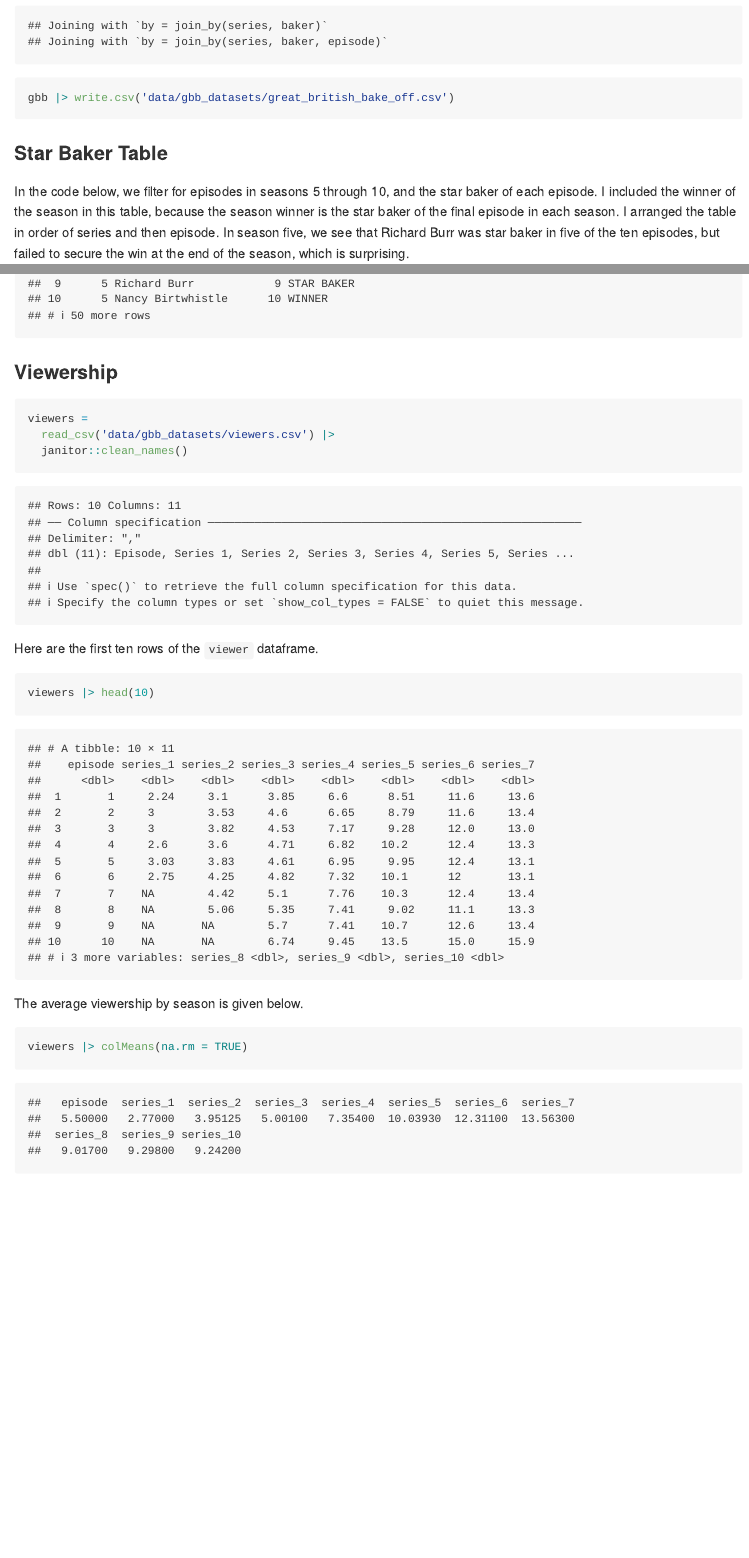
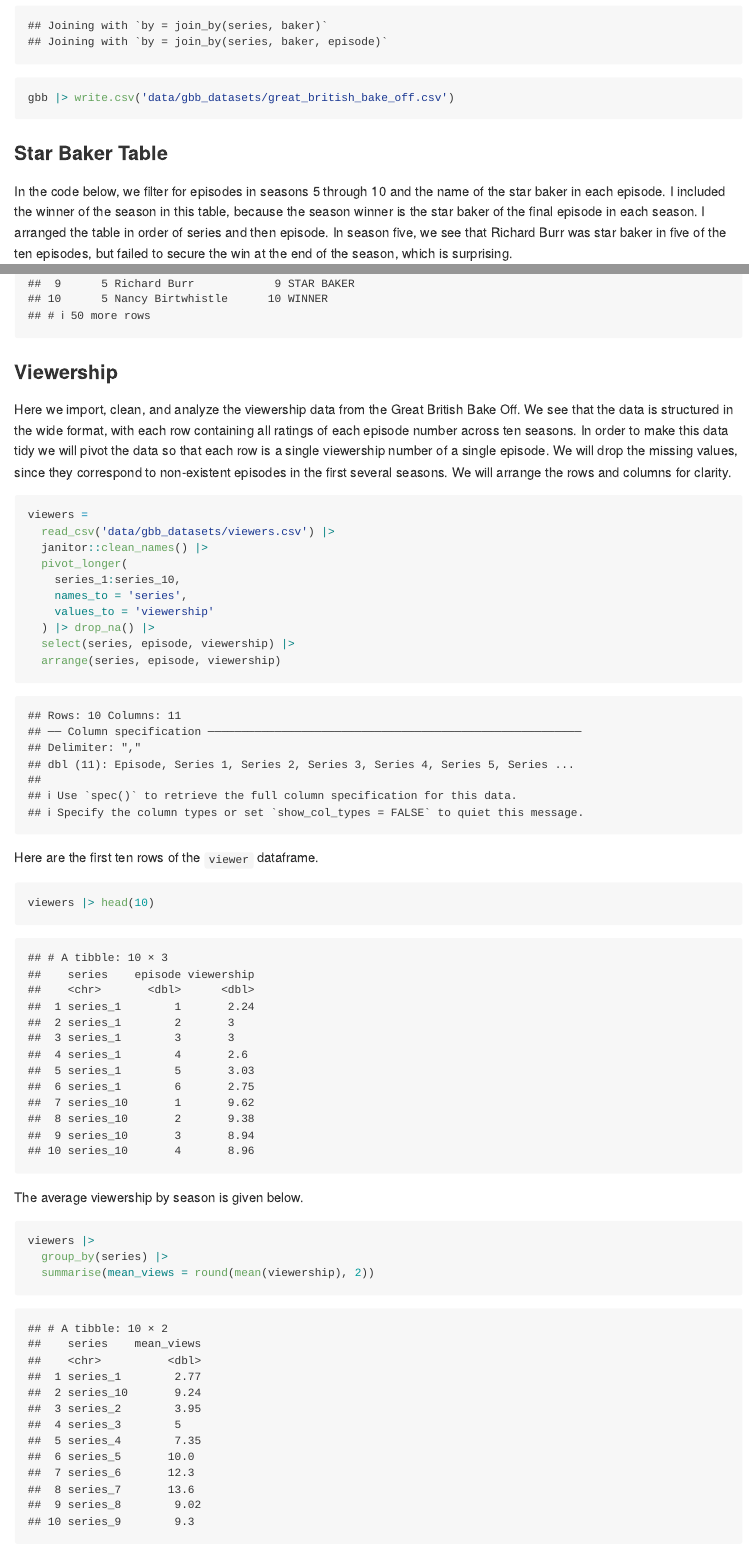
Before and after one commit to wayne-monical/subway_analysis, an R Markdown document (p8105_hw2_wem2121.Rmd): the page in a window 1100 px wide, from 9440 px down, and a second part further down, joined at a grey line. Rendered offline with R 4.5, knitr and Pandoc, with nearby package versions; column names are cleaned by a stand-in for the janitor package.

Commit message:
creating viewership table

````diff
--- a/p8105_hw2_wem2121.Rmd
+++ b/p8105_hw2_wem2121.Rmd
@@ -282,7 +282,7 @@
 
 ### Star Baker Table
 
-In the code below, we filter for episodes in seasons 5 through 10, and the star baker of each episode. I included the winner of the season in this table, because the season winner is the star baker of the final episode in each season. I arranged the table in order of series and then episode. In season five, we see that Richard Burr was star baker in five of the ten episodes, but failed to secure the win at the end of the season, which is surprising.
+In the code below, we filter for episodes in seasons 5 through 10 and the name of the star baker in each episode. I included the winner of the season in this table, because the season winner is the star baker of the final episode in each season. I arranged the table in order of series and then episode. In season five, we see that Richard Burr was star baker in five of the ten episodes, but failed to secure the win at the end of the season, which is surprising.
 
 ```{r}
 gbb |>
@@ -300,11 +300,18 @@
 
 ### Viewership
 
-
+Here we import, clean, and analyze the viewership data from the Great British Bake Off. We see that the data is structured in the wide format, with each row containing all ratings of each episode number across ten seasons. In order to make this data tidy we will pivot the data so that each row is a single viewership number of a single episode. We will drop the missing values, since they correspond to non-existent episodes in the first several seasons. We will arrange the rows and columns for clarity.
 ```{r}
 viewers =
   read_csv('data/gbb_datasets/viewers.csv') |>
-  janitor::clean_names()
+  janitor::clean_names() |>
+  pivot_longer(
+    series_1:series_10,
+    names_to = 'series',
+    values_to = 'viewership'
+  ) |> drop_na() |>
+  select(series, episode, viewership) |>
+  arrange(series, episode, viewership)
 ```
 
 Here are the first ten rows of the `viewer` dataframe.
@@ -313,5 +320,7 @@
 ```
 The average viewership by season is given below.
 ```{r}
-viewers |> colMeans(na.rm = TRUE)
+viewers |>
+  group_by(series) |>
+  summarise(mean_views = round(mean(viewership), 2))
 ```
````
Also changed, not shown: p8105_hw2_wem2121.md, p8105_hw2_wem2121.Rmd (2 more changed lines).
